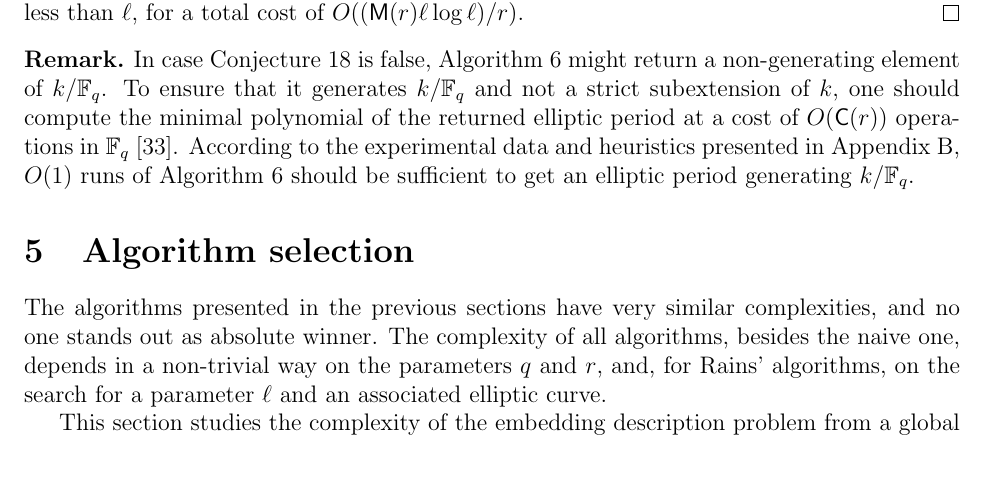
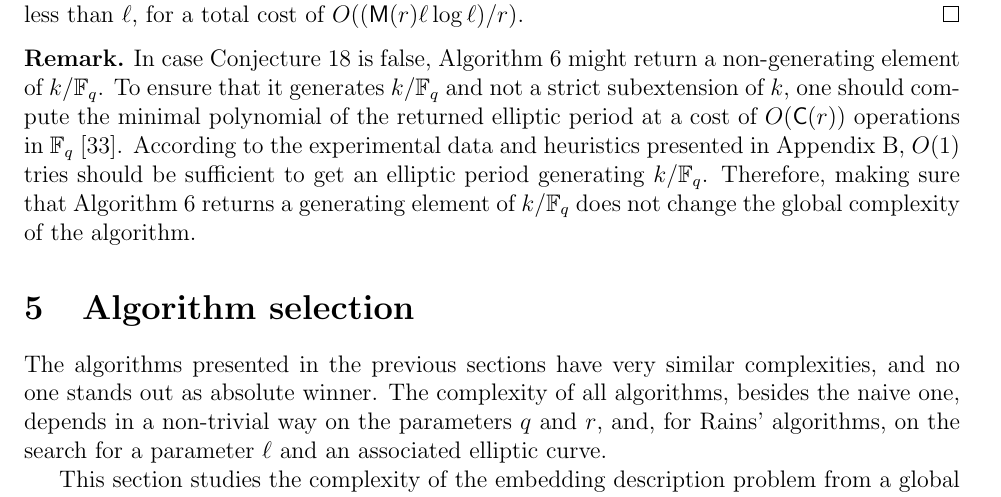
Before and after one commit to defeo/ffisom, a LaTeX paper (ffisom.tex): part of page 20 of 40, cut so that both start at the same text. Compiled offline with pdfLaTeX.

Commit message:
The "unconditionally" true version of the algorithm has the same complexity.

```diff
--- a/ffisom.tex
+++ b/ffisom.tex
@@ -1448,8 +1448,11 @@ identical.
   at a cost of  $O(\CC(r))$ operations in $\F_q$~\cite{shoup93}.
   According to the experimental data and heuristics presented in
   Appendix~\ref{app:ellprdsdata},
-  $O(1)$ runs of Algorithm~\ref{algorithm:compell} should be
+  $O(1)$ tries should be
   sufficient to get an elliptic period generating $k/\F_q$.
+  Therefore, making sure that Algorithm~\ref{algorithm:compell}
+  returns a generating element of $k/\F_q$
+  does not change the global complexity of the algorithm.
 \end{remark}
 
 \section{Algorithm selection}
```
